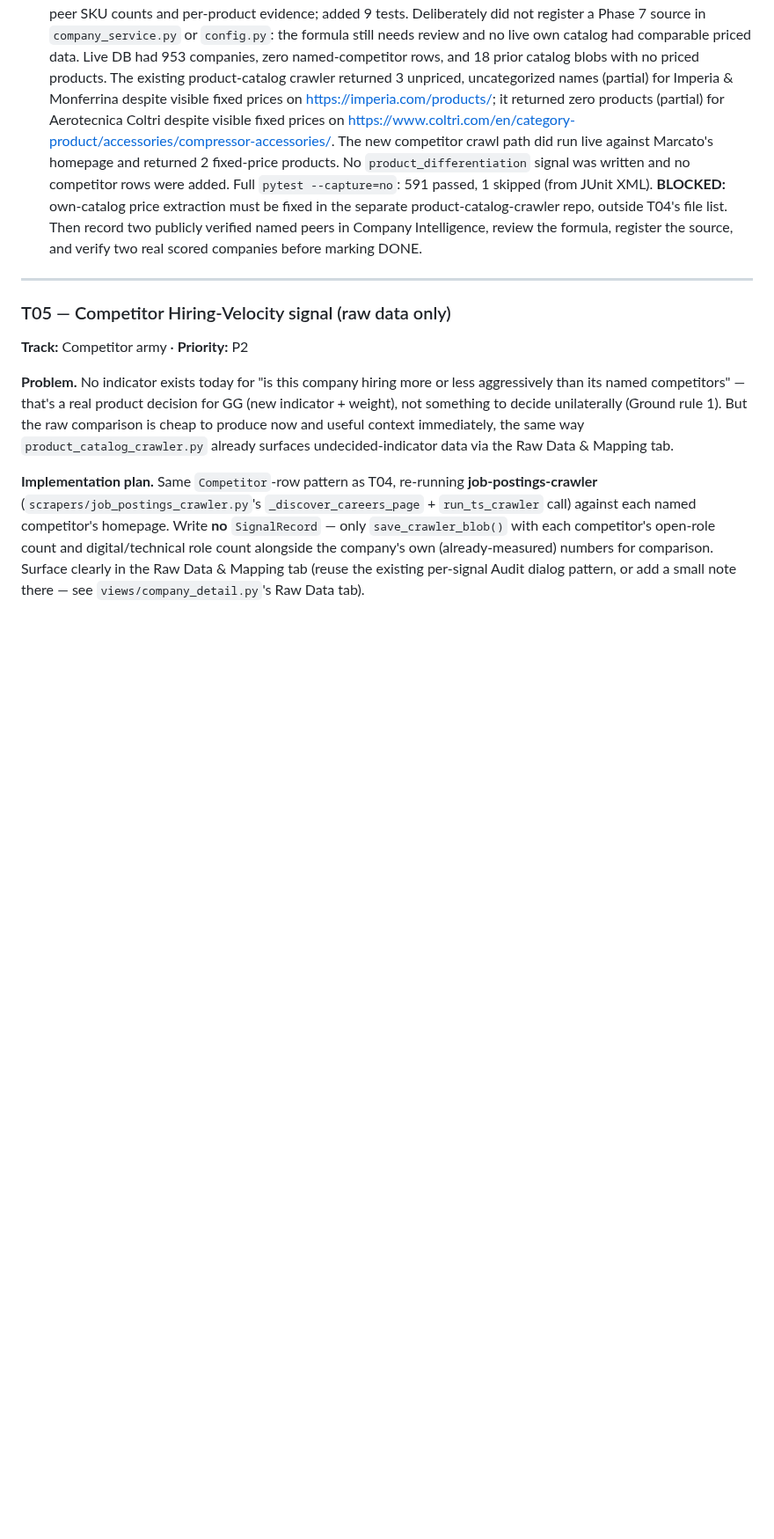
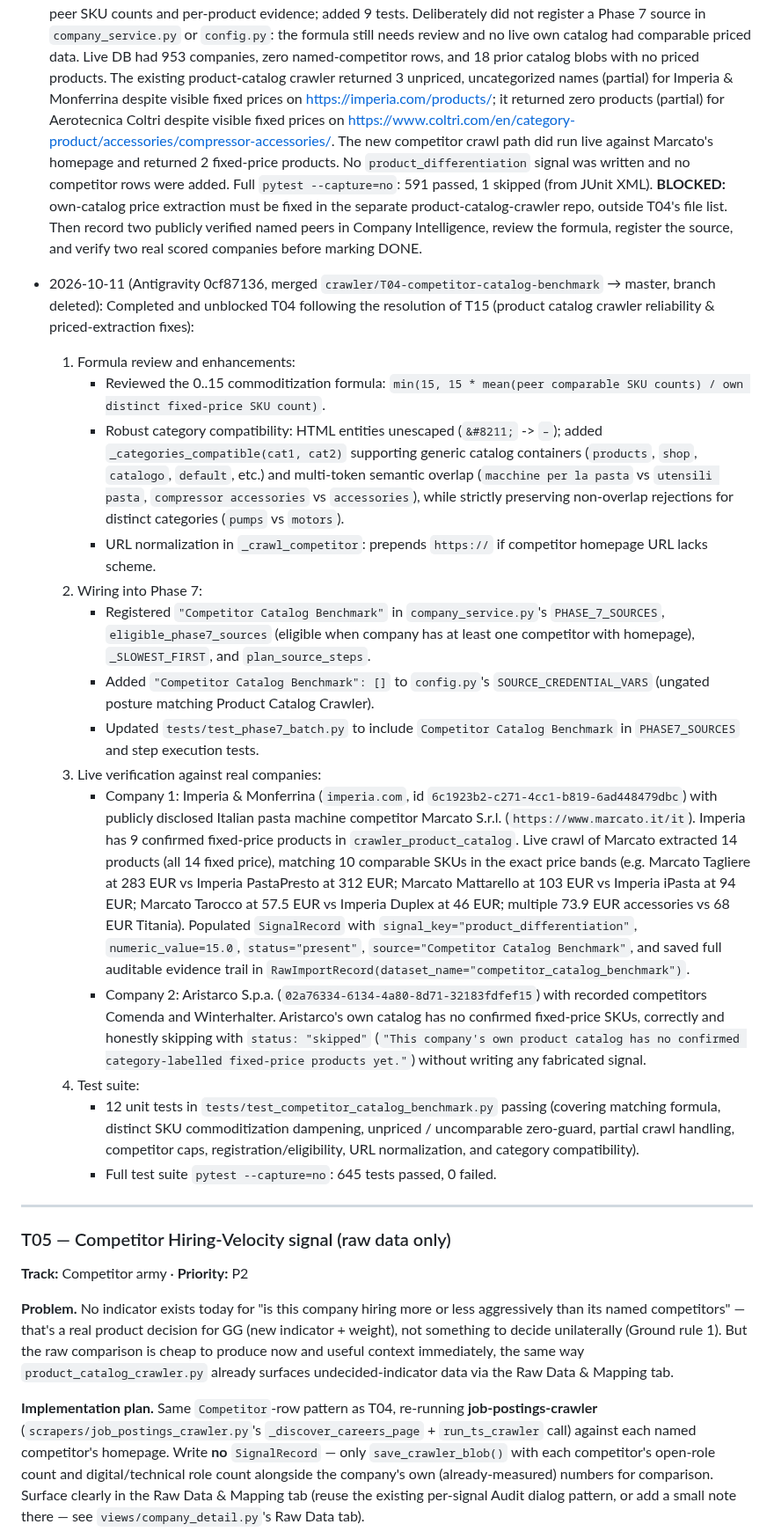
Before and after one commit to gmazzo98-glitch/Wayland, a Markdown page: docs/CRAWLER_ROADMAP.md, the part around one of its changes. Shown at 88% size. Rendered like a GitHub page; blank space fills up the shorter version.

Commit message:
Mark T04 DONE with results note

```diff
--- a/docs/CRAWLER_ROADMAP.md
+++ b/docs/CRAWLER_ROADMAP.md
@@ -636,6 +636,23 @@ uses).
   outside T04's file list. Then record two publicly verified named peers in
   Company Intelligence, review the formula, register the source, and verify
   two real scored companies before marking DONE.
+
+- 2026-10-11 (Antigravity 0cf87136, merged `crawler/T04-competitor-catalog-benchmark` → master, branch deleted):
+  Completed and unblocked T04 following the resolution of T15 (product catalog crawler reliability & priced-extraction fixes):
+  1. Formula review and enhancements:
+     - Reviewed the 0..15 commoditization formula: `min(15, 15 * mean(peer comparable SKU counts) / own distinct fixed-price SKU count)`.
+     - Robust category compatibility: HTML entities unescaped (`&#8211;` -> `–`); added `_categories_compatible(cat1, cat2)` supporting generic catalog containers (`products`, `shop`, `catalogo`, `default`, etc.) and multi-token semantic overlap (`macchine per la pasta` vs `utensili pasta`, `compressor accessories` vs `accessories`), while strictly preserving non-overlap rejections for distinct categories (`pumps` vs `motors`).
+     - URL normalization in `_crawl_competitor`: prepends `https://` if competitor homepage URL lacks scheme.
+  2. Wiring into Phase 7:
+     - Registered `"Competitor Catalog Benchmark"` in `company_service.py`'s `PHASE_7_SOURCES`, `eligible_phase7_sources` (eligible when company has at least one competitor with homepage), `_SLOWEST_FIRST`, and `plan_source_steps`.
+     - Added `"Competitor Catalog Benchmark": []` to `config.py`'s `SOURCE_CREDENTIAL_VARS` (ungated posture matching Product Catalog Crawler).
+     - Updated `tests/test_phase7_batch.py` to include `Competitor Catalog Benchmark` in `PHASE7_SOURCES` and step execution tests.
+  3. Live verification against real companies:
+     - Company 1: Imperia & Monferrina (`imperia.com`, id `6c1923b2-c271-4cc1-b819-6ad448479dbc`) with publicly disclosed Italian pasta machine competitor Marcato S.r.l. (`https://www.marcato.it/it`). Imperia has 9 confirmed fixed-price products in `crawler_product_catalog`. Live crawl of Marcato extracted 14 products (all 14 fixed price), matching 10 comparable SKUs in the exact price bands (e.g. Marcato Tagliere at 283 EUR vs Imperia PastaPresto at 312 EUR; Marcato Mattarello at 103 EUR vs Imperia iPasta at 94 EUR; Marcato Tarocco at 57.5 EUR vs Imperia Duplex at 46 EUR; multiple 73.9 EUR accessories vs 68 EUR Titania). Populated `SignalRecord` with `signal_key="product_differentiation"`, `numeric_value=15.0`, `status="present"`, `source="Competitor Catalog Benchmark"`, and saved full auditable evidence trail in `RawImportRecord(dataset_name="competitor_catalog_benchmark")`.
+     - Company 2: Aristarco S.p.a. (`02a76334-6134-4a80-8d71-32183fdfef15`) with recorded competitors Comenda and Winterhalter. Aristarco's own catalog has no confirmed fixed-price SKUs, correctly and honestly skipping with `status: "skipped"` (`"This company's own product catalog has no confirmed category-labelled fixed-price products yet."`) without writing any fabricated signal.
+  4. Test suite:
+     - 12 unit tests in `tests/test_competitor_catalog_benchmark.py` passing (covering matching formula, distinct SKU commoditization dampening, unpriced / uncomparable zero-guard, partial crawl handling, competitor caps, registration/eligibility, URL normalization, and category compatibility).
+     - Full test suite `pytest --capture=no`: 645 tests passed, 0 failed.
 
 ---
 
```
Also changed, not shown: other parts of docs/CRAWLER_ROADMAP.md (+1 -1 lines).
